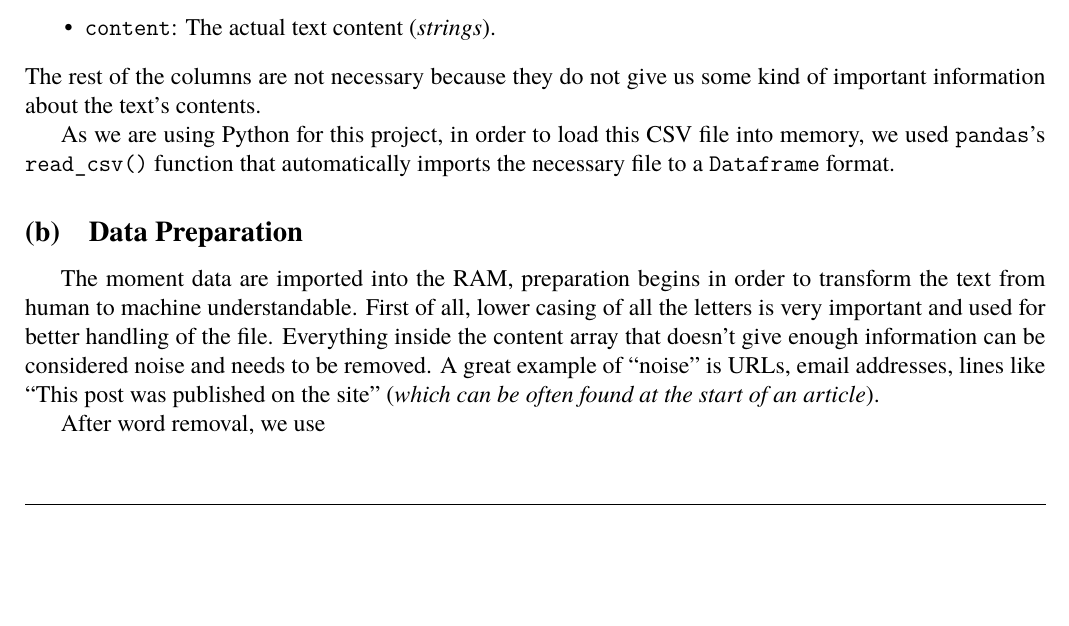
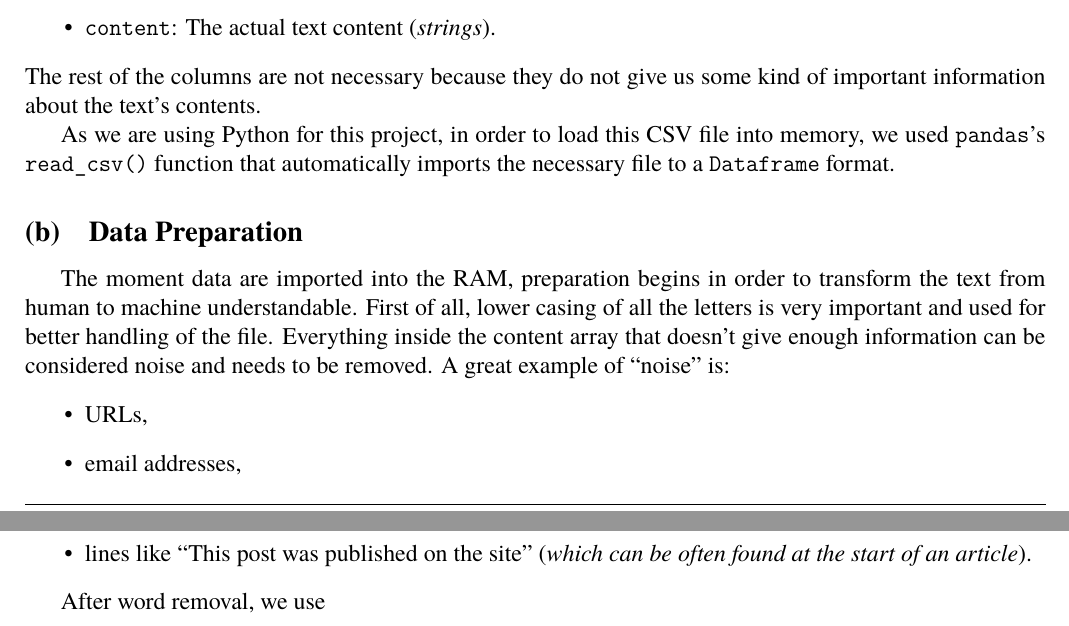
Before and after one commit to Gianni-Alexandra/Neurofuzzy_Project, a LaTeX document (Report/Report.tex, which reads Report/Sources/methodology.tex): part of page 4 of 4 before the commit and two parts of pages 4 and 5 of 5 after it, the two joined at a grey line, cut so that both start at the same text, the shorter picture padded with empty space. Compiled offline with XeLaTeX; a missing font is replaced by an installed copy or a similar font.

Commit message:
KATI MIKRO

```diff
--- a/Report/Sources/methodology.tex
+++ b/Report/Sources/methodology.tex
@@ -20,6 +20,11 @@ As we are using Python for this project, in order to load this CSV file into mem
 The moment data are imported into the RAM, preparation begins in order to transform the text from human to machine understandable.
 First of all, lower casing of all the letters is very important and used for better handling of the file.
 Everything inside the content array that doesn't give enough information can be considered noise and needs to be removed.
-A great example of \say{noise} is URLs, email addresses, lines like \say{This post was published on the site} (\textit{which can be often found at the start of an article}).
+A great example of \say{noise} is:
+\begin{itemize}
+	\item URLs,
+	\item email addresses,
+	\item lines like \say{This post was published on the site} (\textit{which can be often found at the start of an article}).
+\end{itemize}
 
 After word removal, we use
```
Also changed, not shown: Report/Sources/introduction.tex (+1 -1 lines).
